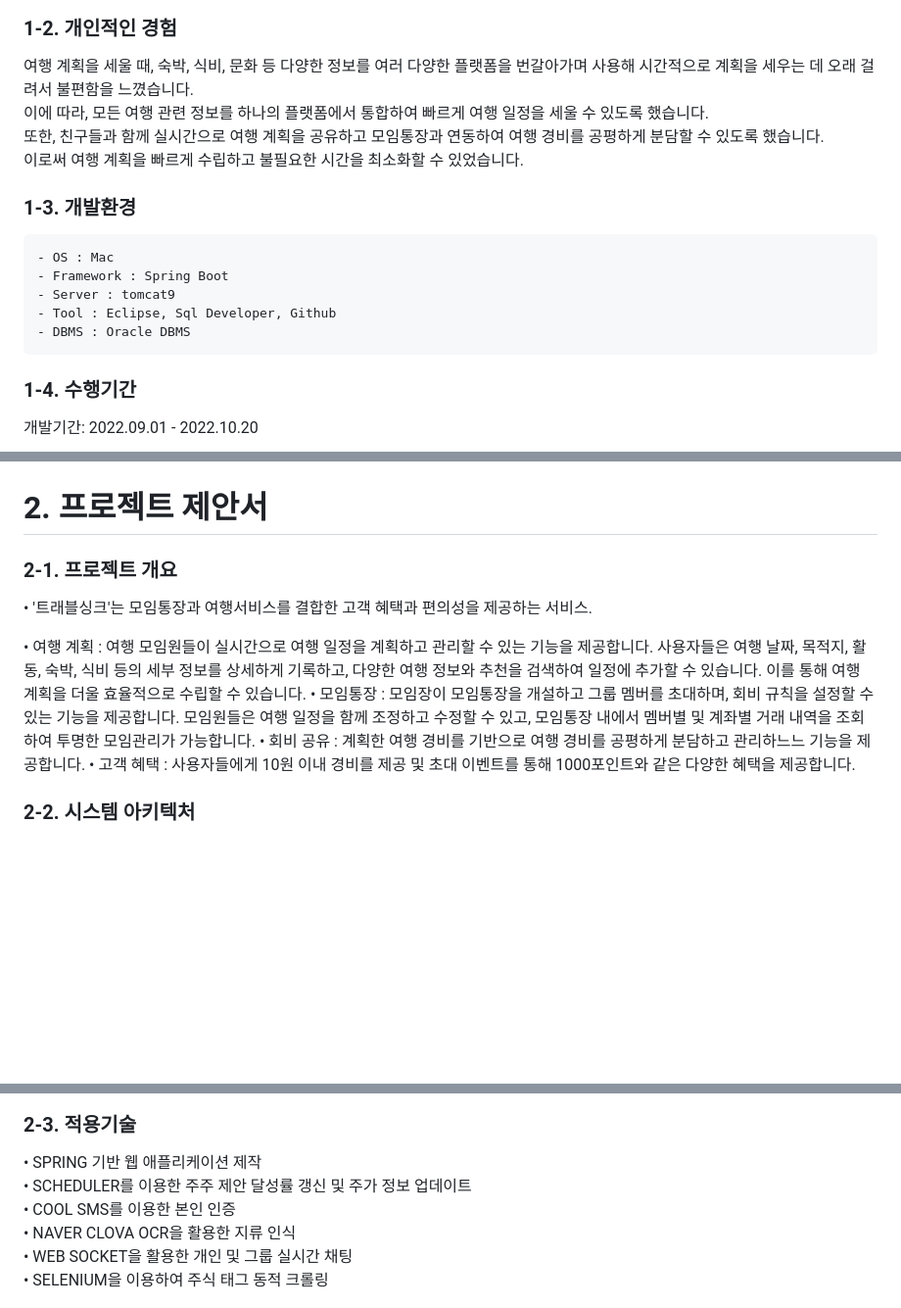
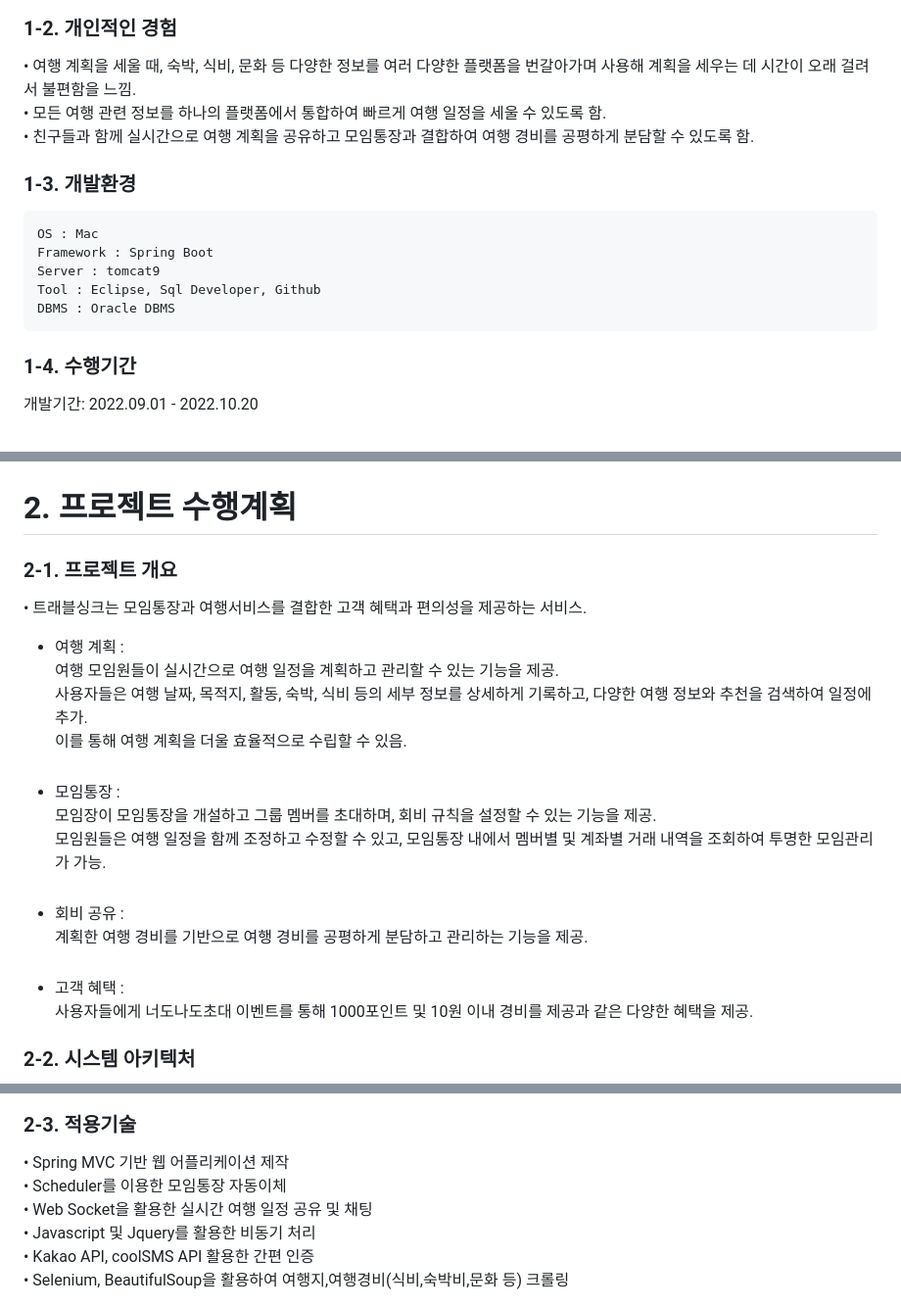
Before and after one commit to EunhyeonKang/TravelSync, a Markdown page: README.md, 3 parts joined by grey strips. Shown at 98% size. Drawn GitHub-style; blank space fills up the shorter version.

````diff
--- a/README.md
+++ b/README.md
@@ -19,20 +19,19 @@
 
 ### 1-2. 개인적인 경험
 
-여행 계획을 세울 때, 숙박, 식비, 문화 등 다양한 정보를 여러 다양한 플랫폼을 번갈아가며 사용해 시간적으로 계획을 세우는 데 오래 걸려서 불편함을 느꼈습니다.<br/>
-이에 따라, 모든 여행 관련 정보를 하나의 플랫폼에서 통합하여 빠르게 여행 일정을 세울 수 있도록 했습니다.<br/>
-또한, 친구들과 함께 실시간으로 여행 계획을 공유하고 모임통장과 연동하여 여행 경비를 공평하게 분담할 수 있도록 했습니다. <br/>
-이로써 여행 계획을 빠르게 수립하고 불필요한 시간을 최소화할 수 있었습니다.
+• 여행 계획을 세울 때, 숙박, 식비, 문화 등 다양한 정보를 여러 다양한 플랫폼을 번갈아가며 사용해 계획을 세우는 데 시간이 오래 걸려서 불편함을 느낌.<br/>
+• 모든 여행 관련 정보를 하나의 플랫폼에서 통합하여 빠르게 여행 일정을 세울 수 있도록 함.<br/>
+• 친구들과 함께 실시간으로 여행 계획을 공유하고 모임통장과 결합하여 여행 경비를 공평하게 분담할 수 있도록 함. <br/>
 
 
 ### 1-3. 개발환경
 
 ```
-- OS : Mac
-- Framework : Spring Boot
-- Server : tomcat9
-- Tool : Eclipse, Sql Developer, Github
-- DBMS : Oracle DBMS
+OS : Mac
+Framework : Spring Boot
+Server : tomcat9
+Tool : Eclipse, Sql Developer, Github
+DBMS : Oracle DBMS
 ```
 
 ### 1-4. 수행기간
@@ -41,19 +40,24 @@
 
 <img src="img/chart.png"/> <br/>
 
-# 2. 프로젝트 제안서
-
-
+# 2. 프로젝트 수행계획
 
 ### 2-1. 프로젝트 개요
 
 
-• '트래블싱크'는 모임통장과 여행서비스를 결합한 고객 혜택과 편의성을 제공하는 서비스.<br/>
+• 트래블싱크는 모임통장과 여행서비스를 결합한 고객 혜택과 편의성을 제공하는 서비스.<br/>
 
-• 여행 계획 : 여행 모임원들이 실시간으로 여행 일정을 계획하고 관리할 수 있는 기능을 제공합니다. 사용자들은 여행 날짜, 목적지, 활동, 숙박, 식비 등의 세부 정보를 상세하게 기록하고, 다양한 여행 정보와 추천을 검색하여 일정에 추가할 수 있습니다. 이를 통해 여행 계획을 더울 효율적으로 수립할 수 있습니다.
-• 모임통장 : 모임장이 모임통장을 개설하고 그룹 멤버를 초대하며, 회비 규칙을 설정할 수 있는 기능을 제공합니다. 모임원들은 여행 일정을 함께 조정하고 수정할 수 있고, 모임통장 내에서 멤버별 및 계좌별 거래 내역을 조회하여 투명한 모임관리가 가능합니다.
-• 회비 공유 : 계획한 여행 경비를 기반으로 여행 경비를 공평하게 분담하고 관리하느느 기능을 제공합니다.
-• 고객 혜택 : 사용자들에게 10원 이내 경비를 제공 및 초대 이벤트를 통해 1000포인트와 같은 다양한 혜택을 제공합니다.
+- 여행 계획 :<br/>
+  여행 모임원들이 실시간으로 여행 일정을 계획하고 관리할 수 있는 기능을 제공.<br/>
+  사용자들은 여행 날짜, 목적지, 활동, 숙박, 식비 등의 세부 정보를 상세하게 기록하고, 다양한 여행 정보와 추천을 검색하여 일정에 추가. <br/>
+  이를 통해 여행 계획을 더울 효율적으로 수립할 수 있음.<br/><br/>
+- 모임통장 :<br/>
+  모임장이 모임통장을 개설하고 그룹 멤버를 초대하며, 회비 규칙을 설정할 수 있는 기능을 제공.<br/>
+  모임원들은 여행 일정을 함께 조정하고 수정할 수 있고, 모임통장 내에서 멤버별 및 계좌별 거래 내역을 조회하여 투명한 모임관리가 가능.<br/><br/>
+- 회비 공유 : <br/>
+  계획한 여행 경비를 기반으로 여행 경비를 공평하게 분담하고 관리하는 기능을 제공.<br/><br/>
+- 고객 혜택 : <br/>
+  사용자들에게 너도나도초대 이벤트를 통해 1000포인트 및 10원 이내 경비를 제공과 같은 다양한 혜택을 제공.<br/>
 
 
 ### 2-2. 시스템 아키텍처
@@ -61,13 +65,12 @@
 <img src="img/architecture1.png"/> <br/>
 
 ### 2-3. 적용기술
-
-• SPRING 기반 웹 애플리케이션 제작 <br/>
-• SCHEDULER를 이용한 주주 제안 달성률 갱신 및 주가 정보 업데이트 <br/>
-• COOL SMS를 이용한 본인 인증 <br/>
-• NAVER CLOVA OCR을 활용한 지류 인식 <br/>
-• WEB SOCKET을 활용한 개인 및 그룹 실시간 채팅 <br/>
-• SELENIUM을 이용하여 주식 태그 동적 크롤링 <br/>
+• Spring MVC 기반 웹 어플리케이션 제작<br/>
+• Scheduler를 이용한 모임통장 자동이체<br/>
+• Web Socket을 활용한 실시간 여행 일정 공유 및 채팅<br/>
+• Javascript 및 Jquery를 활용한 비동기 처리<br/>
+• Kakao API, coolSMS API 활용한 간편 인증<br/>
+• Selenium, BeautifulSoup을 활용하여 여행지,여행경비(식비,숙박비,문화 등) 크롤링<br/>
 
 <img src="img/tech.png"/> <br/>
 
````
Also changed, not shown: other parts of README.md (+9 -11 lines).
